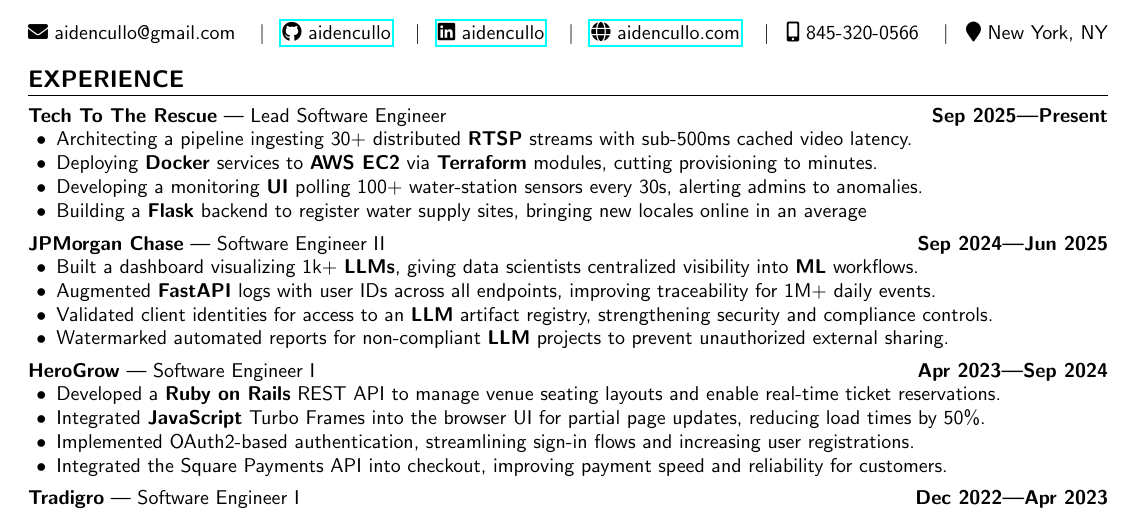
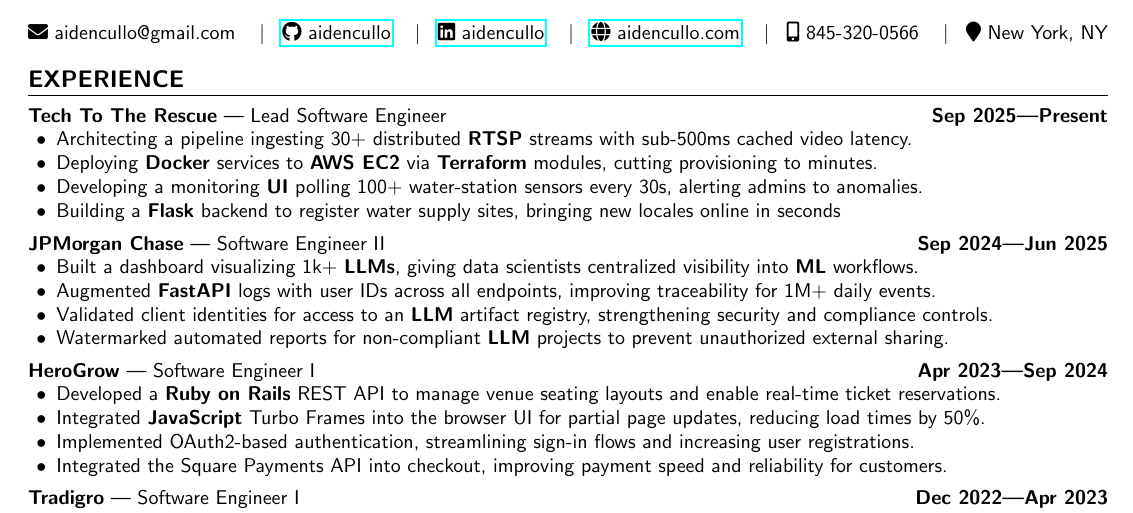
Before and after one commit to aidencullo/resume, a LaTeX CV (resume.tex): part of the page, cut so that both start at the same text. Compiled offline with pdfLaTeX.

Commit message:
Refine water supply site bullet

```diff
--- a/resume.tex
+++ b/resume.tex
@@ -88,7 +88,7 @@
         \item Architecting a pipeline ingesting 30+ distributed \textbf{RTSP} streams with sub-500ms cached video latency.
         \item Deploying \textbf{Docker} services to \textbf{AWS EC2} via \textbf{Terraform} modules, cutting provisioning to minutes.
         \item Developing a monitoring \textbf{UI} polling 100+ water-station sensors every 30s, alerting admins to anomalies.
-        \item Building a \textbf{Flask} backend to register water supply sites, bringing new locales online in an average
+        \item Building a \textbf{Flask} backend to register water supply sites, bringing new locales online in seconds
     \end{itemize}
 }
 
```
